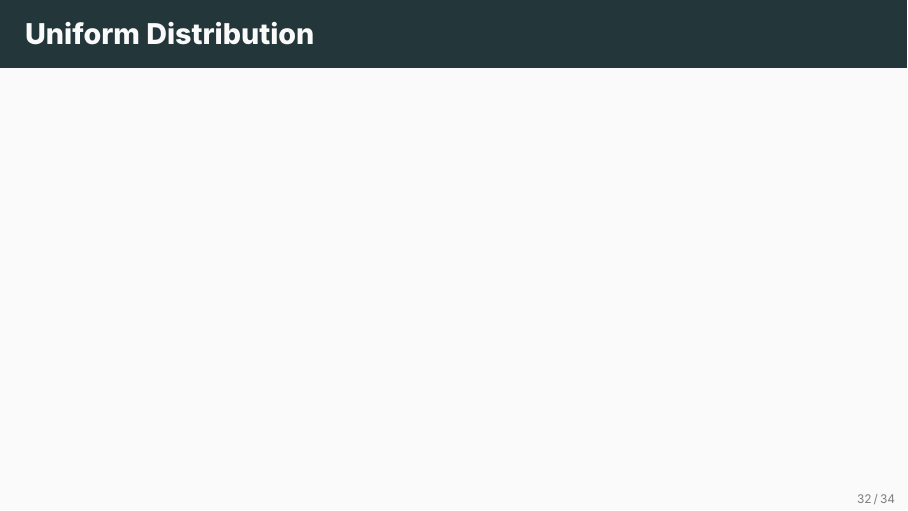
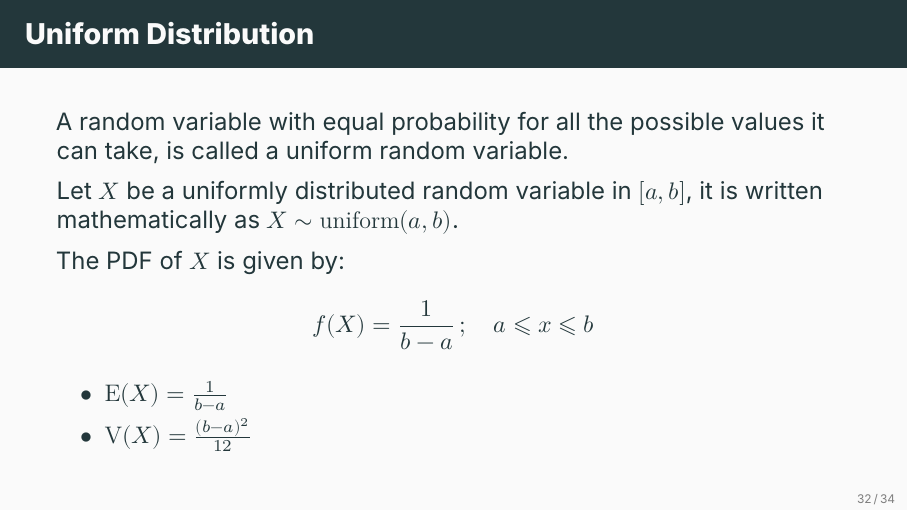
Before and after one commit to ami-null/intro-stats, LaTeX slides (05_random-variable-and-prob-dist/05_random-variable-and-prob-dist.tex): page 39 of 43. Compiled offline with XeLaTeX; a missing font is replaced by an installed copy or a similar font.

Commit message:
added definition of uniform dist

```diff
--- a/05_random-variable-and-prob-dist/05_random-variable-and-prob-dist.tex
+++ b/05_random-variable-and-prob-dist/05_random-variable-and-prob-dist.tex
@@ -540,7 +540,23 @@ MCQ randomly (without knowing the correct answers)
 
 
 	\begin{frame}{Uniform Distribution}
+		A random variable with equal probability for all the possible values it can take, is called a uniform random variable.
 
+		\vspace{0.5em}
+
+		Let \(X\) be a uniformly distributed random variable in \([a, b]\), it is written mathematically as \(X \sim \mathrm{uniform}(a, b)\).
+
+		\vspace{0.5em}
+
+		The PDF of \(X\) is given by:
+		\[
+			f(X) = \frac{1}{b-a} \, ; \quad a \leqslant x \leqslant b
+		\]
+
+		\begin{itemize}
+			\item \(\E(X) = \frac{1}{b-a}\)
+			\item \(\V(X) = \frac{(b-a)^2}{12}\)
+		\end{itemize}
 	\end{frame}
 
 
```
Also changed, not shown: 05_random-variable-and-prob-dist/05_random-variable-and-prob-dist.pdf.
